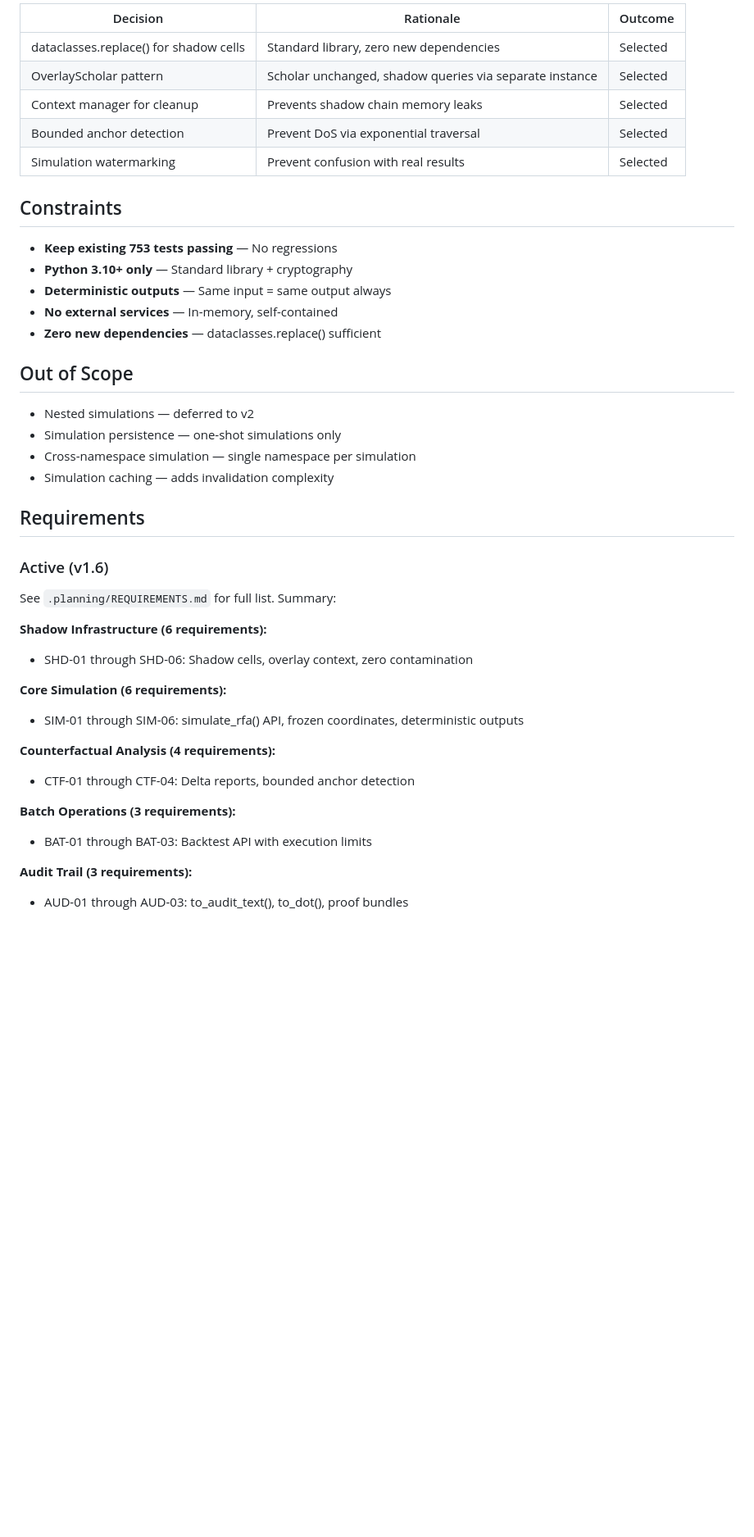
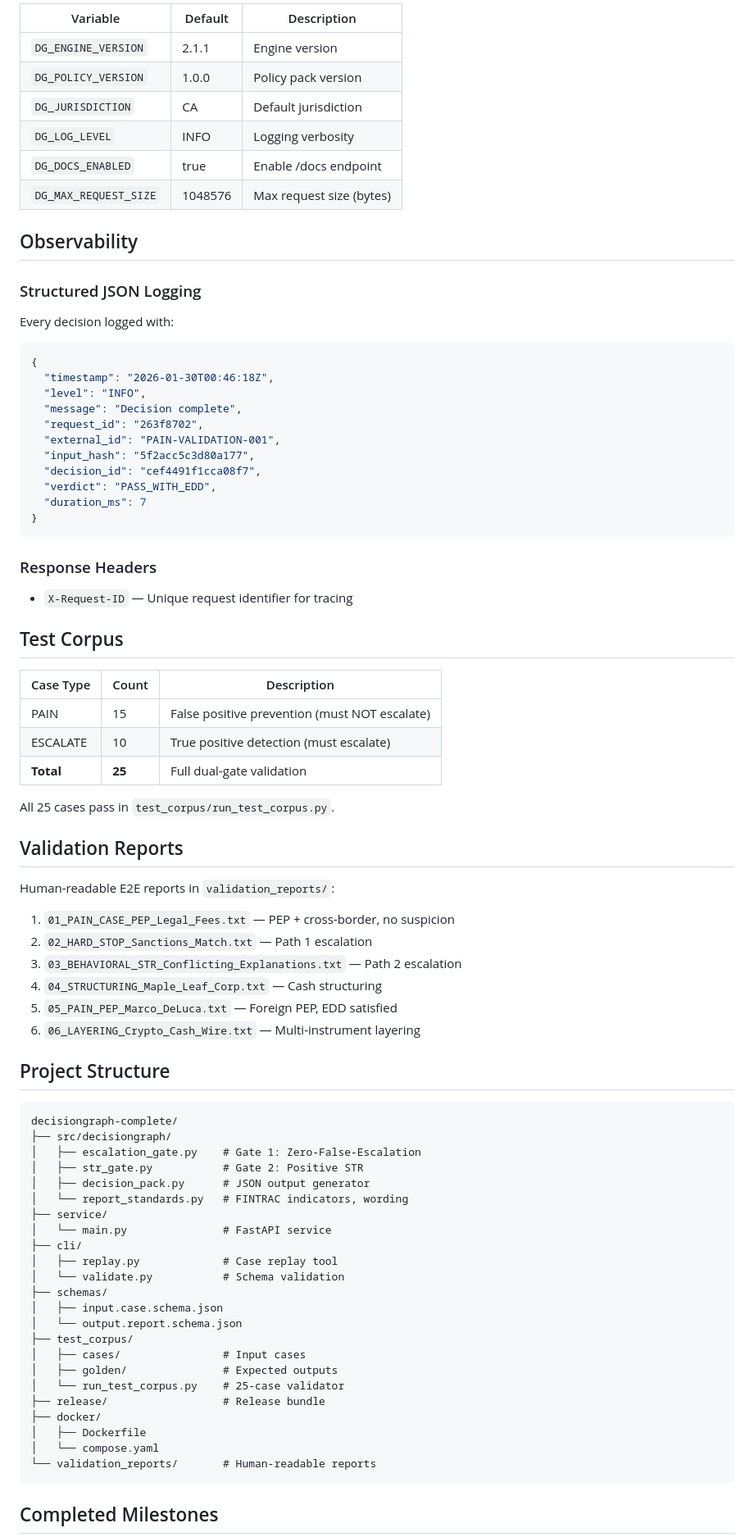
Before and after one commit to HatimMuqbel/Decisiongraph-core-v1.3, a Markdown page: decisiongraph-complete/.planning/PROJECT.md, the part around one of its changes. Shown at 82% size. Drawn GitHub-style; blank space fills up the shorter version.

````diff
--- a/decisiongraph-complete/.planning/PROJECT.md
+++ b/decisiongraph-complete/.planning/PROJECT.md
@@ -164,45 +206,82 @@ dot = oracle.to_dot()
 
-| Decision | Rationale | Outcome |
-|----------|-----------|---------|
-| dataclasses.replace() for shadow cells | Standard library, zero new dependencies | Selected |
-| OverlayScholar pattern | Scholar unchanged, shadow queries via separate instance | Selected |
-| Context manager for cleanup | Prevents shadow chain memory leaks | Selected |
-| Bounded anchor detection | Prevent DoS via exponential traversal | Selected |
-| Simulation watermarking | Prevent confusion with real results | Selected |
+| Variable | Default | Description |
+|----------|---------|-------------|
+| `DG_ENGINE_VERSION` | 2.1.1 | Engine version |
+| `DG_POLICY_VERSION` | 1.0.0 | Policy pack version |
+| `DG_JURISDICTION` | CA | Default jurisdiction |
+| `DG_LOG_LEVEL` | INFO | Logging verbosity |
+| `DG_DOCS_ENABLED` | true | Enable /docs endpoint |
+| `DG_MAX_REQUEST_SIZE` | 1048576 | Max request size (bytes) |
 
-## Constraints
+## Observability
 
-- **Keep existing 753 tests passing** — No regressions
-- **Python 3.10+ only** — Standard library + cryptography
-- **Deterministic outputs** — Same input = same output always
-- **No external services** — In-memory, self-contained
-- **Zero new dependencies** — dataclasses.replace() sufficient
+### Structured JSON Logging
 
-## Out of Scope
+Every decision logged with:
+```json
+{
+  "timestamp": "2026-01-30T00:46:18Z",
+  "level": "INFO",
+  "message": "Decision complete",
+  "request_id": "263f8702",
+  "external_id": "PAIN-VALIDATION-001",
+  "input_hash": "5f2acc5c3d80a177",
+  "decision_id": "cef4491f1cca08f7",
+  "verdict": "PASS_WITH_EDD",
+  "duration_ms": 7
+}
+```
 
-- Nested simulations — deferred to v2
-- Simulation persistence — one-shot simulations only
-- Cross-namespace simulation — single namespace per simulation
-- Simulation caching — adds invalidation complexity
+### Response Headers
+- `X-Request-ID` — Unique request identifier for tracing
 
-## Requirements
+## Test Corpus
 
-### Active (v1.6)
+| Case Type | Count | Description |
+|-----------|-------|-------------|
+| PAIN | 15 | False positive prevention (must NOT escalate) |
+| ESCALATE | 10 | True positive detection (must escalate) |
+| **Total** | **25** | Full dual-gate validation |
 
-See `.planning/REQUIREMENTS.md` for full list. Summary:
+All 25 cases pass in `test_corpus/run_test_corpus.py`.
 
-**Shadow Infrastructure (6 requirements):**
-- SHD-01 through SHD-06: Shadow cells, overlay context, zero contamination
+## Validation Reports
 
-**Core Simulation (6 requirements):**
-- SIM-01 through SIM-06: simulate_rfa() API, frozen coordinates, deterministic outputs
+Human-readable E2E reports in `validation_reports/`:
+1. `01_PAIN_CASE_PEP_Legal_Fees.txt` — PEP + cross-border, no suspicion
+2. `02_HARD_STOP_Sanctions_Match.txt` — Path 1 escalation
+3. `03_BEHAVIORAL_STR_Conflicting_Explanations.txt` — Path 2 escalation
+4. `04_STRUCTURING_Maple_Leaf_Corp.txt` — Cash structuring
+5. `05_PAIN_PEP_Marco_DeLuca.txt` — Foreign PEP, EDD satisfied
+6. `06_LAYERING_Crypto_Cash_Wire.txt` — Multi-instrument layering
 
-**Counterfactual Analysis (4 requirements):**
-- CTF-01 through CTF-04: Delta reports, bounded anchor detection
+## Project Structure
 
-**Batch Operations (3 requirements):**
-- BAT-01 through BAT-03: Backtest API with execution limits
+```
+decisiongraph-complete/
+├── src/decisiongraph/
+│   ├── escalation_gate.py    # Gate 1: Zero-False-Escalation
+│   ├── str_gate.py           # Gate 2: Positive STR
+│   ├── decision_pack.py      # JSON output generator
+│   └── report_standards.py   # FINTRAC indicators, wording
+├── service/
+│   └── main.py               # FastAPI service
+├── cli/
+│   ├── replay.py             # Case replay tool
+│   └── validate.py           # Schema validation
+├── schemas/
+│   ├── input.case.schema.json
+│   └── output.report.schema.json
+├── test_corpus/
+│   ├── cases/                # Input cases
+│   ├── golden/               # Expected outputs
+│   └── run_test_corpus.py    # 25-case validator
+├── release/                  # Release bundle
+├── docker/
+│   ├── Dockerfile
+│   └── compose.yaml
+└── validation_reports/       # Human-readable reports
+```
 
-**Audit Trail (3 requirements):**
-- AUD-01 through AUD-03: to_audit_text(), to_dot(), proof bundles
+## Completed Milestones
 
````
Also changed, not shown: other parts of decisiongraph-complete/.planning/PROJECT.md (+205 -175 lines).
